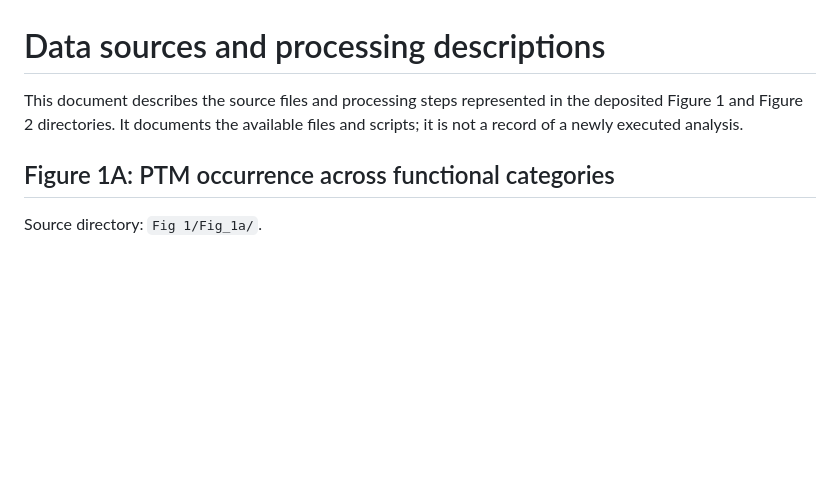
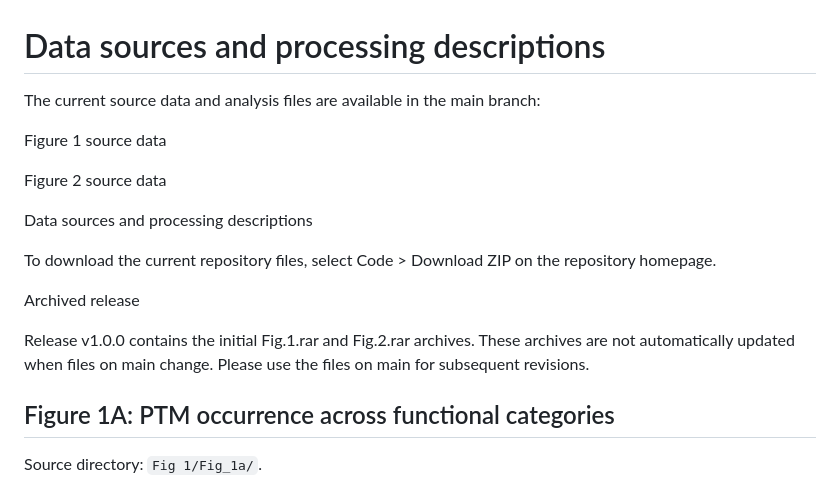
Before and after one commit to YetongShen/Candida-auris-KCr-source-data, a Markdown page: PROCESSING.md, the part around the change. Drawn GitHub-style; blank space fills up the shorter version.

Commit message:
Update PROCESSING.md
Update source-data download instructions

```diff
--- a/PROCESSING.md
+++ b/PROCESSING.md
@@ -1,8 +1,18 @@
 # Data sources and processing descriptions
 
-This document describes the source files and processing steps represented
-in the deposited Figure 1 and Figure 2 directories. It documents the
-available files and scripts; it is not a record of a newly executed analysis.
+The current source data and analysis files are available in the main branch:
+
+Figure 1 source data
+
+Figure 2 source data
+
+Data sources and processing descriptions
+
+To download the current repository files, select Code > Download ZIP on the repository homepage.
+
+Archived release
+
+Release v1.0.0 contains the initial Fig.1.rar and Fig.2.rar archives. These archives are not automatically updated when files on main change. Please use the files on main for subsequent revisions.
 
 ## Figure 1A: PTM occurrence across functional categories
 
```
